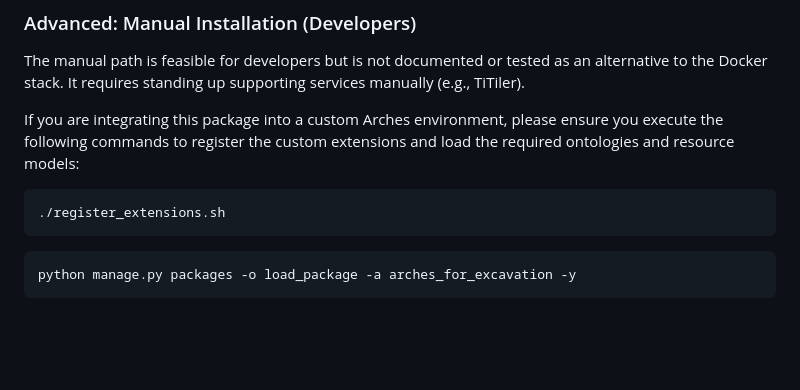
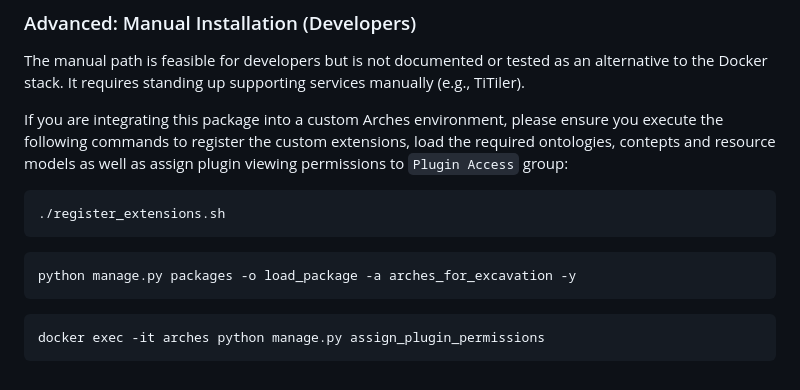
Before and after one commit to mn-lab-platform/arches-for-ju-excavations, a Markdown page: README.md, the part around the change. GitHub-like rendering; blank space fills up the shorter version.

````diff
--- a/README.md
+++ b/README.md
@@ -62,7 +62,7 @@ For a complete, deployment-ready environment (including PostgreSQL/PostGIS, Elas
 ### Advanced: Manual Installation (Developers)
 The manual path is feasible for developers but is not documented or tested as an alternative to the Docker stack. It requires standing up supporting services manually (e.g., TiTiler).
 
-If you are integrating this package into a custom Arches environment, please ensure you execute the following commands to register the custom extensions and load the required ontologies and resource models:
+If you are integrating this package into a custom Arches environment, please ensure you execute the following commands to register the custom extensions, load the required ontologies, contepts and resource models as well as assign plugin viewing permissions to `Plugin Access` group:
 
 ```bash
 ./register_extensions.sh
@@ -71,3 +71,7 @@ If you are integrating this package into a custom Arches environment, please ens
 ```bash
 python manage.py packages -o load_package -a arches_for_excavation -y
 ```
+
+```bash
+docker exec -it arches python manage.py assign_plugin_permissions
+```
````
